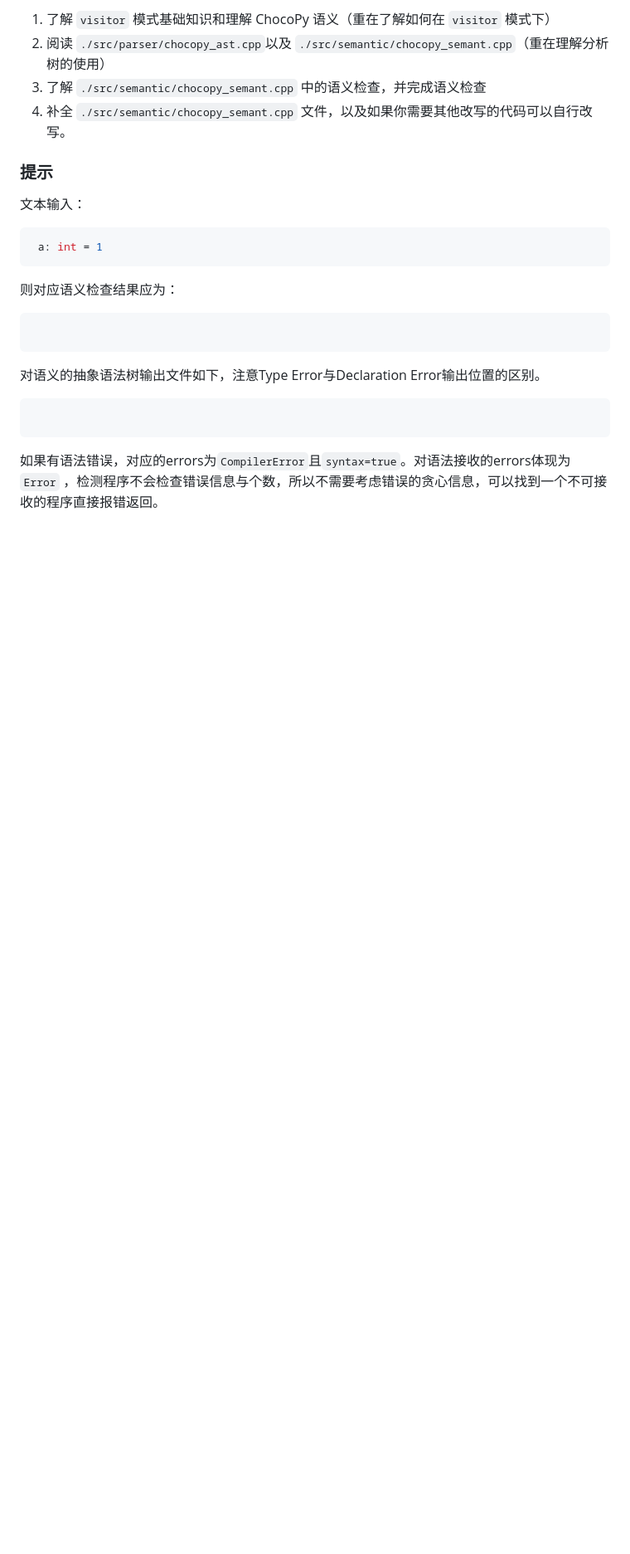
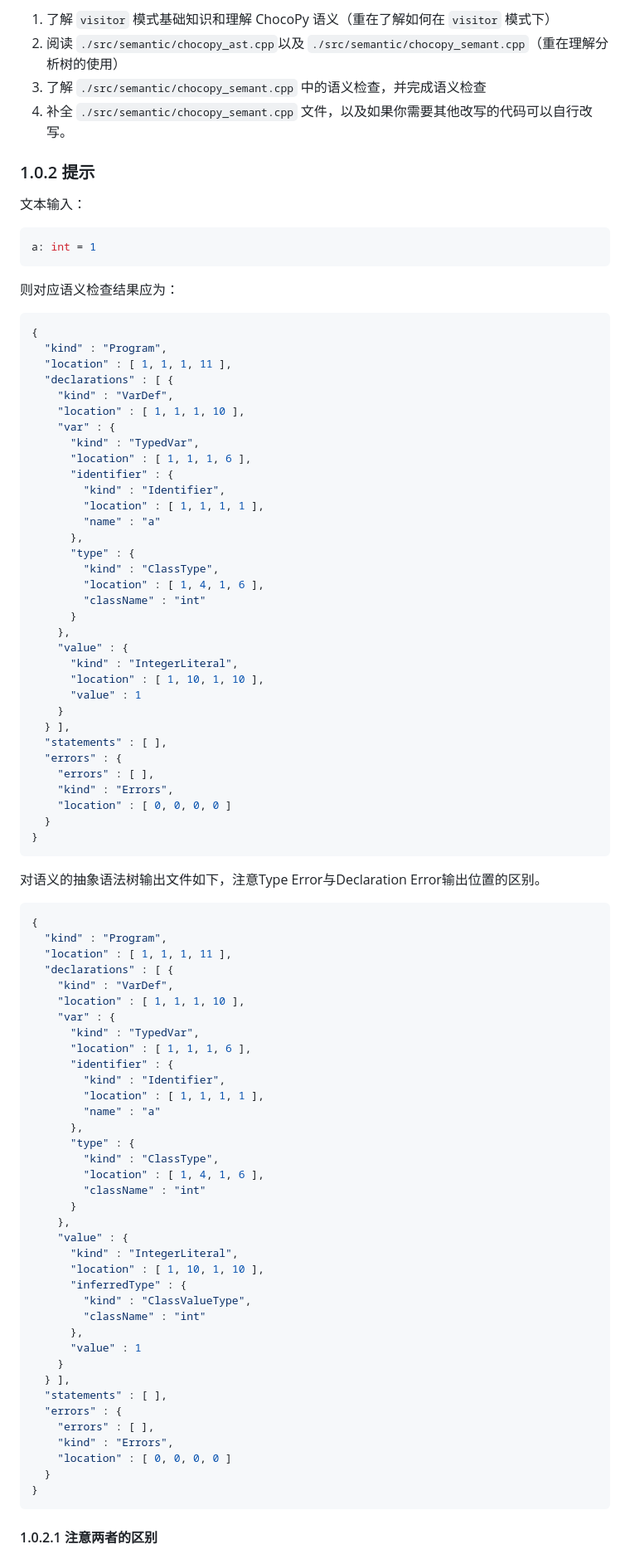
Before and after one commit to cs131-chocopy/cs131-chocopy1, a Markdown page: doc/PA2/README.md, the part around the change printed below. Shown: that part at 83% size. Drawn GitHub-style; blank space fills up the shorter version.

````diff
--- a/doc/PA2/README.md
+++ b/doc/PA2/README.md
@@ -97,29 +121,96 @@ protocol，如你们在web上测试的情况可知，这种json的传输协议
 
 1. 了解 `visitor` 模式基础知识和理解 ChocoPy 语义（重在了解如何在 `visitor` 模式下）
-2. 阅读 `./src/parser/chocopy_ast.cpp`以及 `./src/semantic/chocopy_semant.cpp`（重在理解分析树的使用）
+2. 阅读 `./src/semantic/chocopy_ast.cpp`以及 `./src/semantic/chocopy_semant.cpp`（重在理解分析树的使用）
 3. 了解 `./src/semantic/chocopy_semant.cpp` 中的语义检查，并完成语义检查
 4. 补全 `./src/semantic/chocopy_semant.cpp` 文件，以及如果你需要其他改写的代码可以自行改写。
 
-### 提示
+### 1.0.2 提示
 
 文本输入：
 
 ```c
- a: int = 1
+a: int = 1
 ```
 
 则对应语义检查结果应为：
 
-```shell
-
+```json
+{
+  "kind" : "Program",
+  "location" : [ 1, 1, 1, 11 ],
+  "declarations" : [ {
+    "kind" : "VarDef",
+    "location" : [ 1, 1, 1, 10 ],
+    "var" : {
+      "kind" : "TypedVar",
+      "location" : [ 1, 1, 1, 6 ],
+      "identifier" : {
+        "kind" : "Identifier",
+        "location" : [ 1, 1, 1, 1 ],
+        "name" : "a"
+      },
+      "type" : {
+        "kind" : "ClassType",
+        "location" : [ 1, 4, 1, 6 ],
+        "className" : "int"
+      }
+    },
+    "value" : {
+      "kind" : "IntegerLiteral",
+      "location" : [ 1, 10, 1, 10 ],
+      "value" : 1
+    }
+  } ],
+  "statements" : [ ],
+  "errors" : {
+    "errors" : [ ],
+    "kind" : "Errors",
+    "location" : [ 0, 0, 0, 0 ]
+  }
+}
 ```
 
 对语义的抽象语法树输出文件如下，注意Type Error与Declaration Error输出位置的区别。
 
 ```json
-
+{
+  "kind" : "Program",
+  "location" : [ 1, 1, 1, 11 ],
+  "declarations" : [ {
+    "kind" : "VarDef",
+    "location" : [ 1, 1, 1, 10 ],
+    "var" : {
+      "kind" : "TypedVar",
+      "location" : [ 1, 1, 1, 6 ],
+      "identifier" : {
+        "kind" : "Identifier",
+        "location" : [ 1, 1, 1, 1 ],
+        "name" : "a"
+      },
+      "type" : {
+        "kind" : "ClassType",
+        "location" : [ 1, 4, 1, 6 ],
+        "className" : "int"
+      }
+    },
+    "value" : {
+      "kind" : "IntegerLiteral",
+      "location" : [ 1, 10, 1, 10 ],
+      "inferredType" : {
+        "kind" : "ClassValueType",
+        "className" : "int"
+      },
+      "value" : 1
+    }
+  } ],
+  "statements" : [ ],
+  "errors" : {
+    "errors" : [ ],
+    "kind" : "Errors",
+    "location" : [ 0, 0, 0, 0 ]
+  }
+}
 ```
 
-如果有语法错误，对应的errors为`CompilerError`且`syntax=true`。对语法接收的errors体现为`Error`
-，检测程序不会检查错误信息与个数，所以不需要考虑错误的贪心信息，可以找到一个不可接收的程序直接报错返回。
+#### 1.0.2.1 注意两者的区别
 
````
Also changed, not shown: other parts of doc/PA2/README.md (+53 -17 lines), doc/PA1/README.md (+1 -0 lines), doc/PA2/extend_node.png (added).
